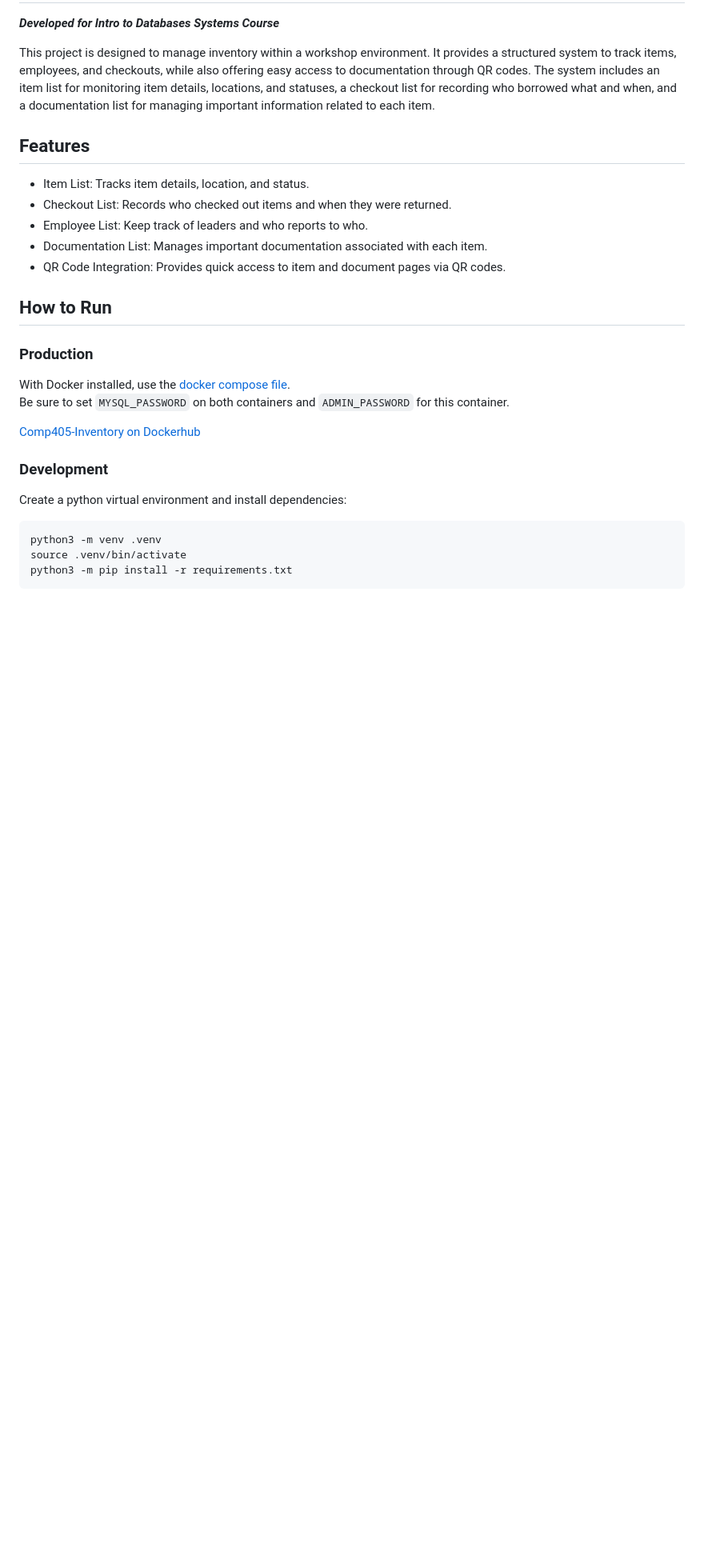
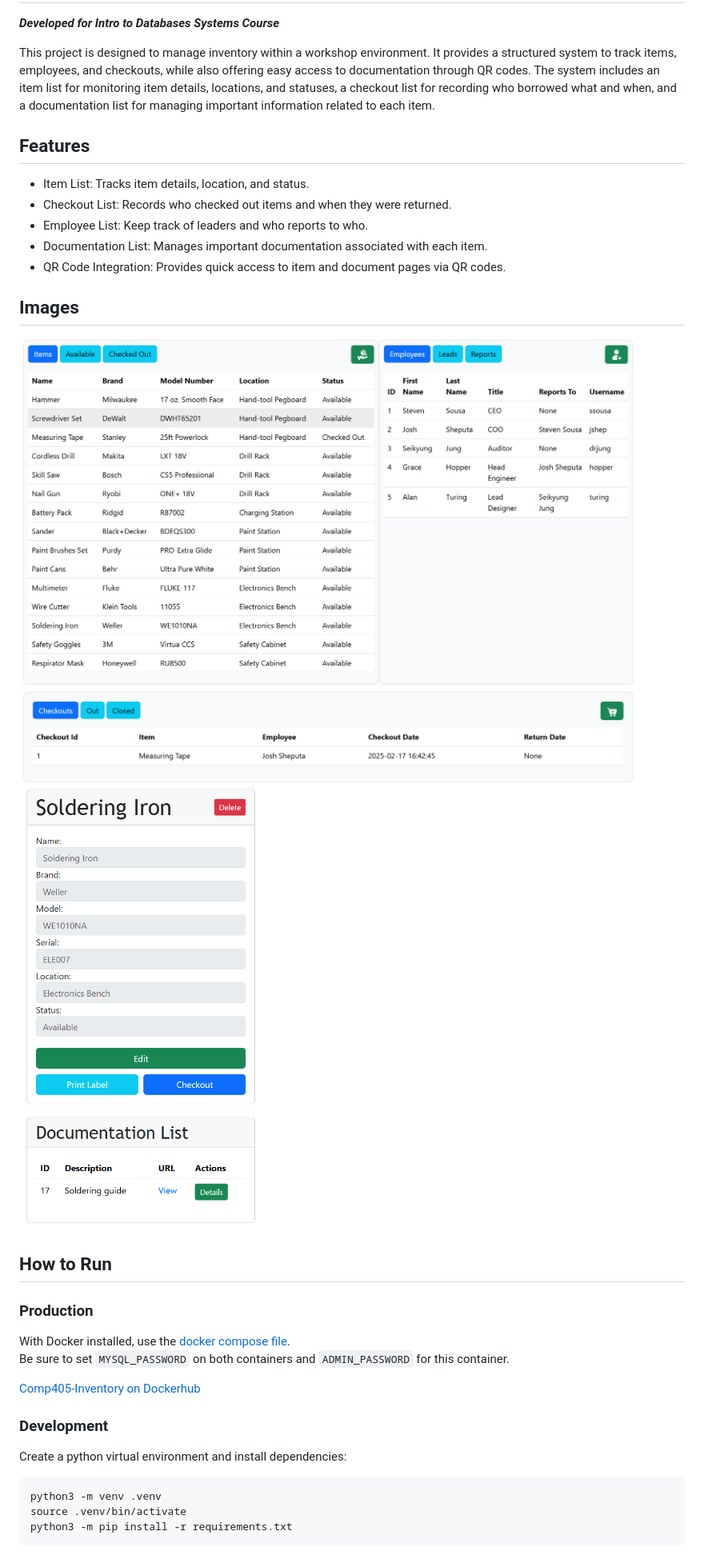
Before and after one commit to Teknicallity/Comp405-Inventory, a Markdown page: README.md, the part around the change. Shown: that part at 80% size. GitHub-like rendering; pictures changed too: docs/images/home_page.png (added), docs/images/item_entry.png (added); blank space fills up the shorter version.

Commit message:
Add pictures

```diff
--- a/README.md
+++ b/README.md
@@ -14,6 +14,12 @@ related to each item.
 - Employee List: Keep track of leaders and who reports to who.
 - Documentation List: Manages important documentation associated with each item.
 - QR Code Integration: Provides quick access to item and document pages via QR codes.
+
+## Images
+
+![Home Page Entry](/docs/images/home_page.png)
+![Item Entry](/docs/images/item_entry.png)
+
 
 ## How to Run
 ### Production
```
